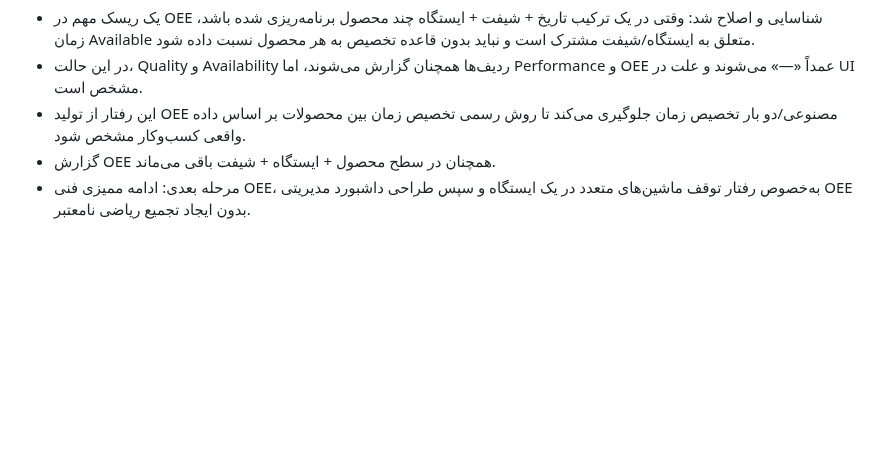
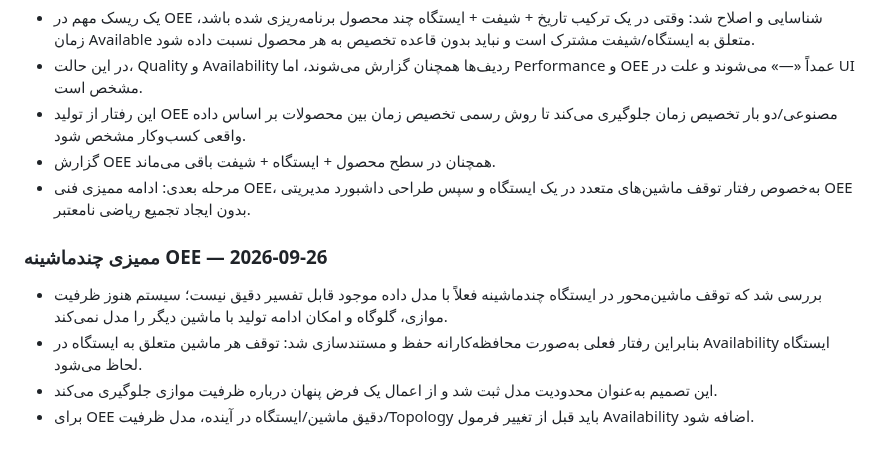
Before and after one commit to saiedrahimi252/Repair, a Markdown page: AI_CONTEXT/CURRENT_TASK.md, the part around the change. Drawn GitHub-style; blank space fills up the shorter version.

Commit message:
Document multi-machine OEE audit result

```diff
--- a/AI_CONTEXT/CURRENT_TASK.md
+++ b/AI_CONTEXT/CURRENT_TASK.md
@@ -245,3 +245,10 @@ production_products, production_suppliers, production_raw_materials, production_
 - این رفتار از تولید OEE مصنوعی/دو بار تخصیص زمان جلوگیری می‌کند تا روش رسمی تخصیص زمان بین محصولات بر اساس داده واقعی کسب‌وکار مشخص شود.
 - گزارش OEE همچنان در سطح محصول + ایستگاه + شیفت باقی می‌ماند.
 - مرحله بعدی: ادامه ممیزی فنی OEE، به‌خصوص رفتار توقف ماشین‌های متعدد در یک ایستگاه و سپس طراحی داشبورد مدیریتی OEE بدون ایجاد تجمیع ریاضی نامعتبر.
+
+
+### ممیزی چندماشینه OEE — 2026-09-26
+- بررسی شد که توقف ماشین‌محور در ایستگاه چندماشینه فعلاً با مدل داده موجود قابل تفسیر دقیق نیست؛ سیستم هنوز ظرفیت موازی، گلوگاه و امکان ادامه تولید با ماشین دیگر را مدل نمی‌کند.
+- بنابراین رفتار فعلی به‌صورت محافظه‌کارانه حفظ و مستندسازی شد: توقف هر ماشین متعلق به ایستگاه در Availability ایستگاه لحاظ می‌شود.
+- این تصمیم به‌عنوان محدودیت مدل ثبت شد و از اعمال یک فرض پنهان درباره ظرفیت موازی جلوگیری می‌کند.
+- برای OEE دقیق ماشین/ایستگاه در آینده، مدل ظرفیت/Topology باید قبل از تغییر فرمول Availability اضافه شود.
```
